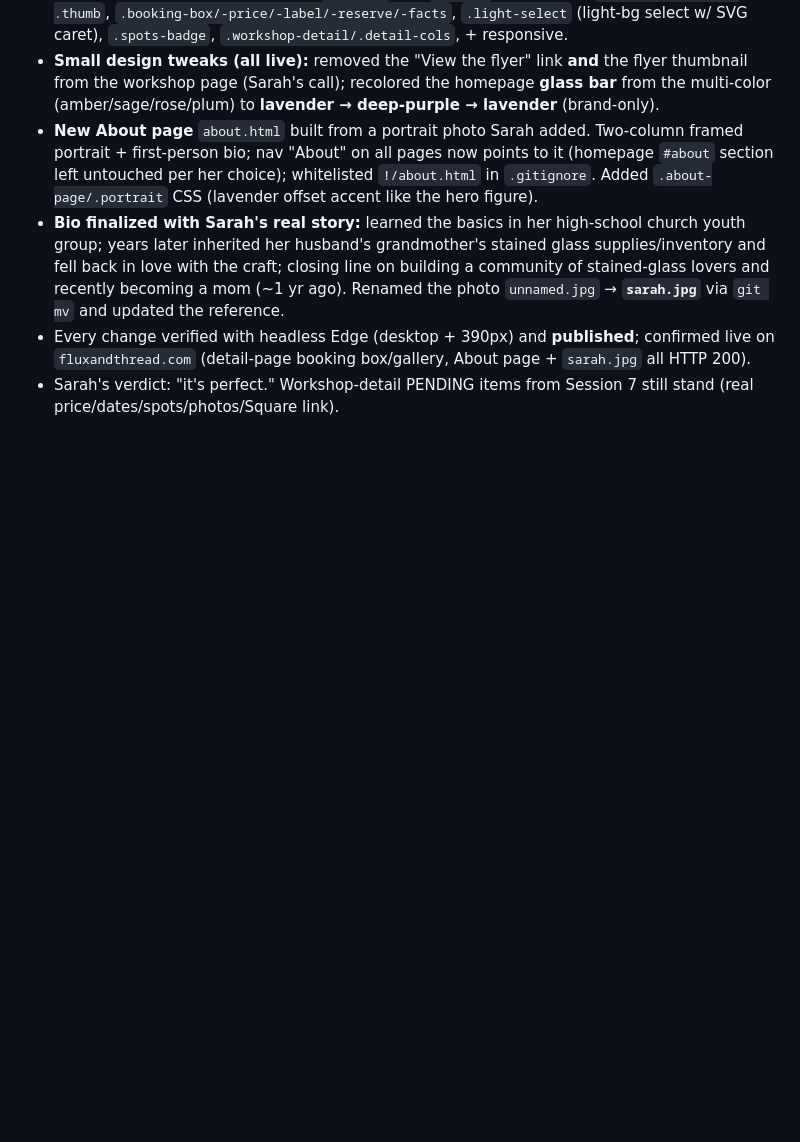
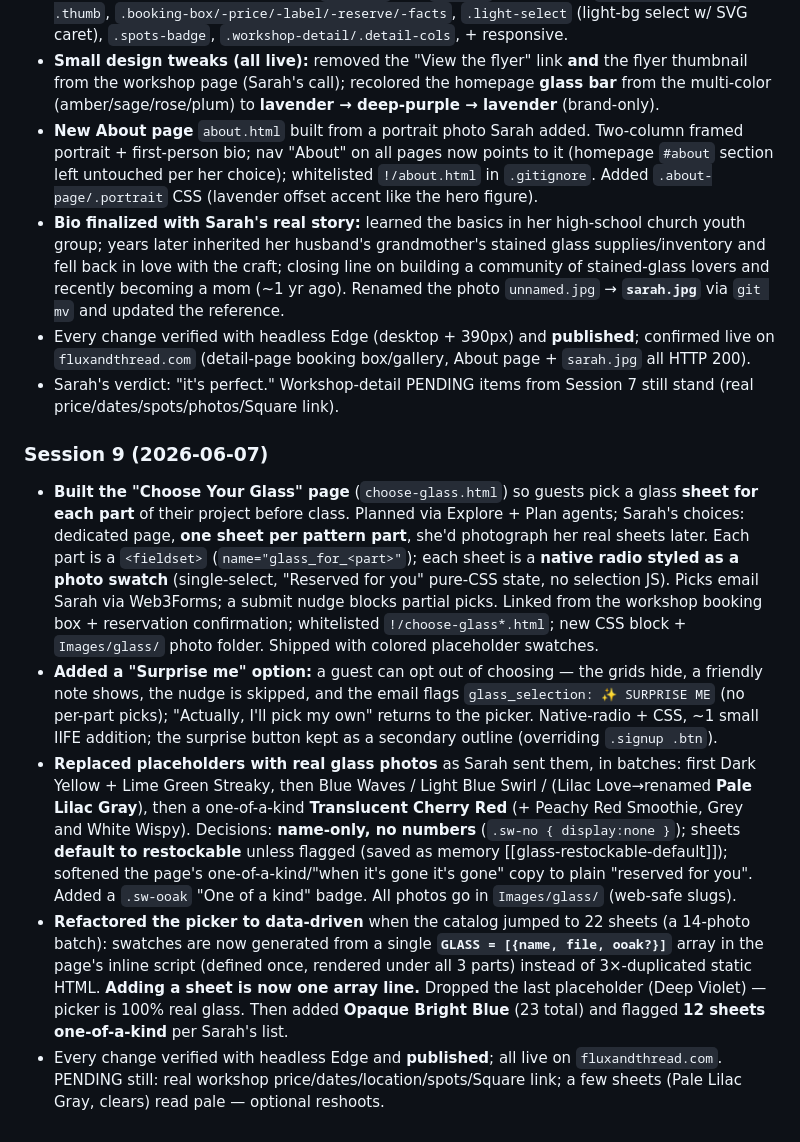
Before and after one commit to flylow3d/fluxandthread, a Markdown page: SESSION_LOG.md, the part around the change. Drawn GitHub-style; blank space fills up the shorter version.

Commit message:
Log session 9: Choose Your Glass page, Surprise me, real glass catalog
Co-Authored-By: Claude Opus 4.8 (1M context) <noreply@anthropic.com>

```diff
--- a/SESSION_LOG.md
+++ b/SESSION_LOG.md
@@ -150,3 +150,33 @@
   `fluxandthread.com` (detail-page booking box/gallery, About page + `sarah.jpg` all HTTP 200).
 - Sarah's verdict: "it's perfect." Workshop-detail PENDING items from Session 7 still stand
   (real price/dates/spots/photos/Square link).
+
+### Session 9 (2026-06-07)
+- **Built the "Choose Your Glass" page** (`choose-glass.html`) so guests pick a glass **sheet for
+  each part** of their project before class. Planned via Explore + Plan agents; Sarah's choices:
+  dedicated page, **one sheet per pattern part**, she'd photograph her real sheets later. Each part
+  is a `<fieldset>` (`name="glass_for_<part>"`); each sheet is a **native radio styled as a photo
+  swatch** (single-select, "Reserved for you" pure-CSS state, no selection JS). Picks email Sarah
+  via Web3Forms; a submit nudge blocks partial picks. Linked from the workshop booking box +
+  reservation confirmation; whitelisted `!/choose-glass*.html`; new CSS block + `Images/glass/`
+  photo folder. Shipped with colored placeholder swatches.
+- **Added a "Surprise me" option:** a guest can opt out of choosing — the grids hide, a friendly
+  note shows, the nudge is skipped, and the email flags `glass_selection: ✨ SURPRISE ME` (no
+  per-part picks); "Actually, I'll pick my own" returns to the picker. Native-radio + CSS, ~1 small
+  IIFE addition; the surprise button kept as a secondary outline (overriding `.signup .btn`).
+- **Replaced placeholders with real glass photos** as Sarah sent them, in batches: first
+  Dark Yellow + Lime Green Streaky, then Blue Waves / Light Blue Swirl / (Lilac Love→renamed
+  **Pale Lilac Gray**), then a one-of-a-kind **Translucent Cherry Red** (+ Peachy Red Smoothie,
+  Grey and White Wispy). Decisions: **name-only, no numbers** (`.sw-no { display:none }`); sheets
+  **default to restockable** unless flagged (saved as memory [[glass-restockable-default]]);
+  softened the page's one-of-a-kind/"when it's gone it's gone" copy to plain "reserved for you".
+  Added a `.sw-ooak` "One of a kind" badge. All photos go in `Images/glass/` (web-safe slugs).
+- **Refactored the picker to data-driven** when the catalog jumped to 22 sheets (a 14-photo batch):
+  swatches are now generated from a single **`GLASS = [{name, file, ooak?}]`** array in the page's
+  inline script (defined once, rendered under all 3 parts) instead of 3×-duplicated static HTML.
+  **Adding a sheet is now one array line.** Dropped the last placeholder (Deep Violet) — picker is
+  100% real glass. Then added **Opaque Bright Blue** (23 total) and flagged **12 sheets
+  one-of-a-kind** per Sarah's list.
+- Every change verified with headless Edge and **published**; all live on `fluxandthread.com`.
+  PENDING still: real workshop price/dates/location/spots/Square link; a few sheets (Pale Lilac
+  Gray, clears) read pale — optional reshoots.
```
Also changed, not shown: CLAUDE.md (+3 -3 lines).
